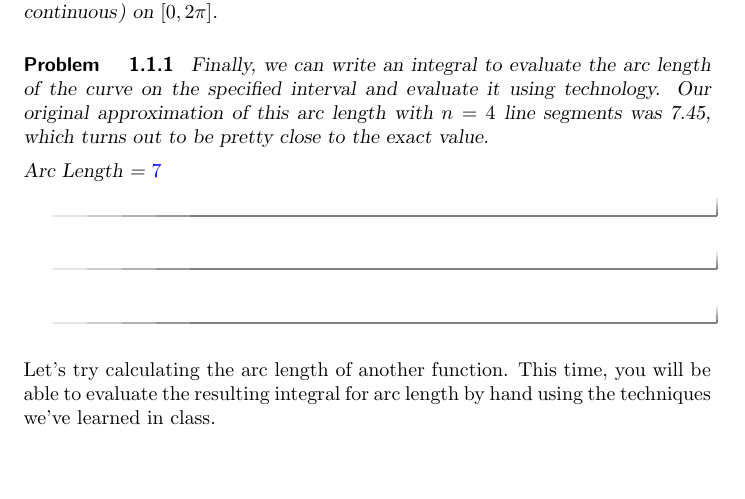
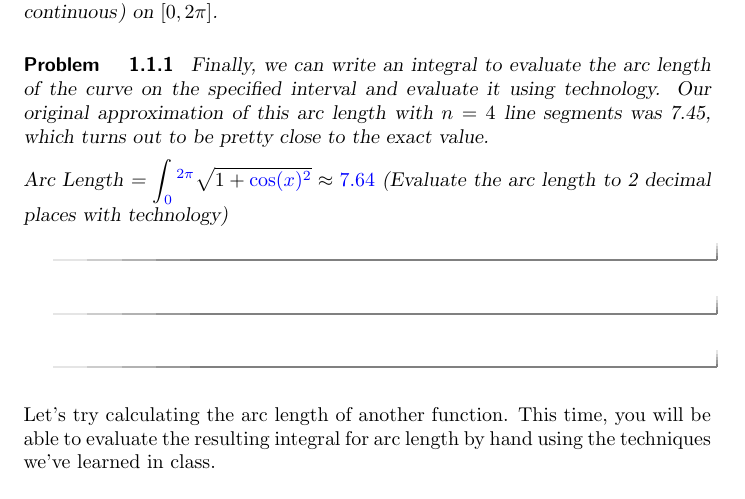
Before and after one commit to kisonecat/ximeraSample, a LaTeX document (bad.tex): part of the page, cut so that both start at the same text, the shorter picture padded with empty space. Compiled offline with pdfLaTeX.

Commit message:
more badness

```diff
--- a/bad.tex
+++ b/bad.tex
@@ -16,7 +16,7 @@ Therefore $f(x)$ is \wordChoice {\choice[correct]{smooth}\choice{not smooth}} on
 
 Finally, we can write an integral to evaluate the arc length of the curve on the specified interval and evaluate it using technology.  Our original approximation of this arc length with $n=4$ line segments was 7.45, which turns out to be pretty close to the exact value.
 
-Arc Length = $\answer{7}$
+Arc Length = $\displaystyle\int_{\answer{0}}^{\answer{2\pi}} \sqrt{1+{\answer{\cos(x)}^2}} \approx \answer{7.64}$ (Evaluate the arc length to 2 decimal places with technology)
 
 \end{problem}
 \end{problem}
```
